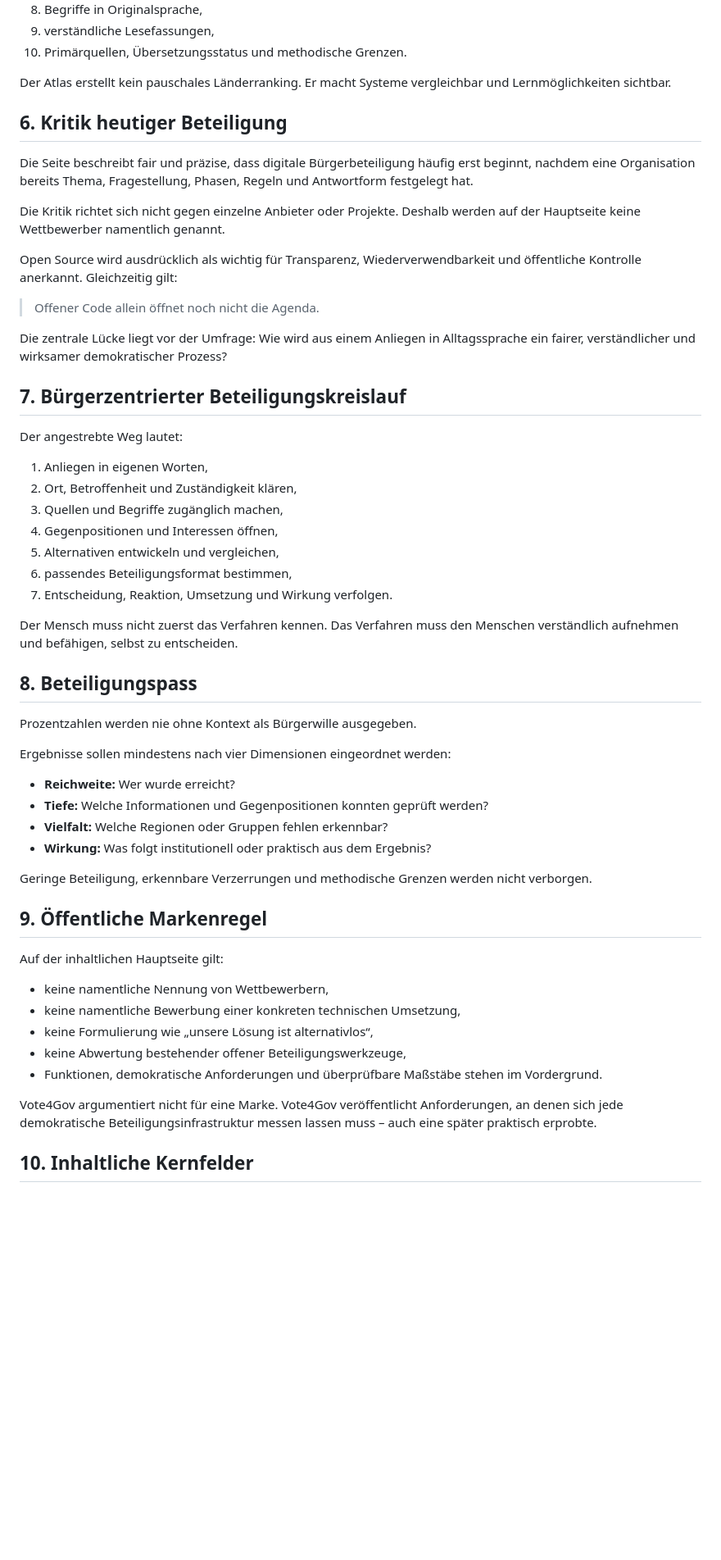
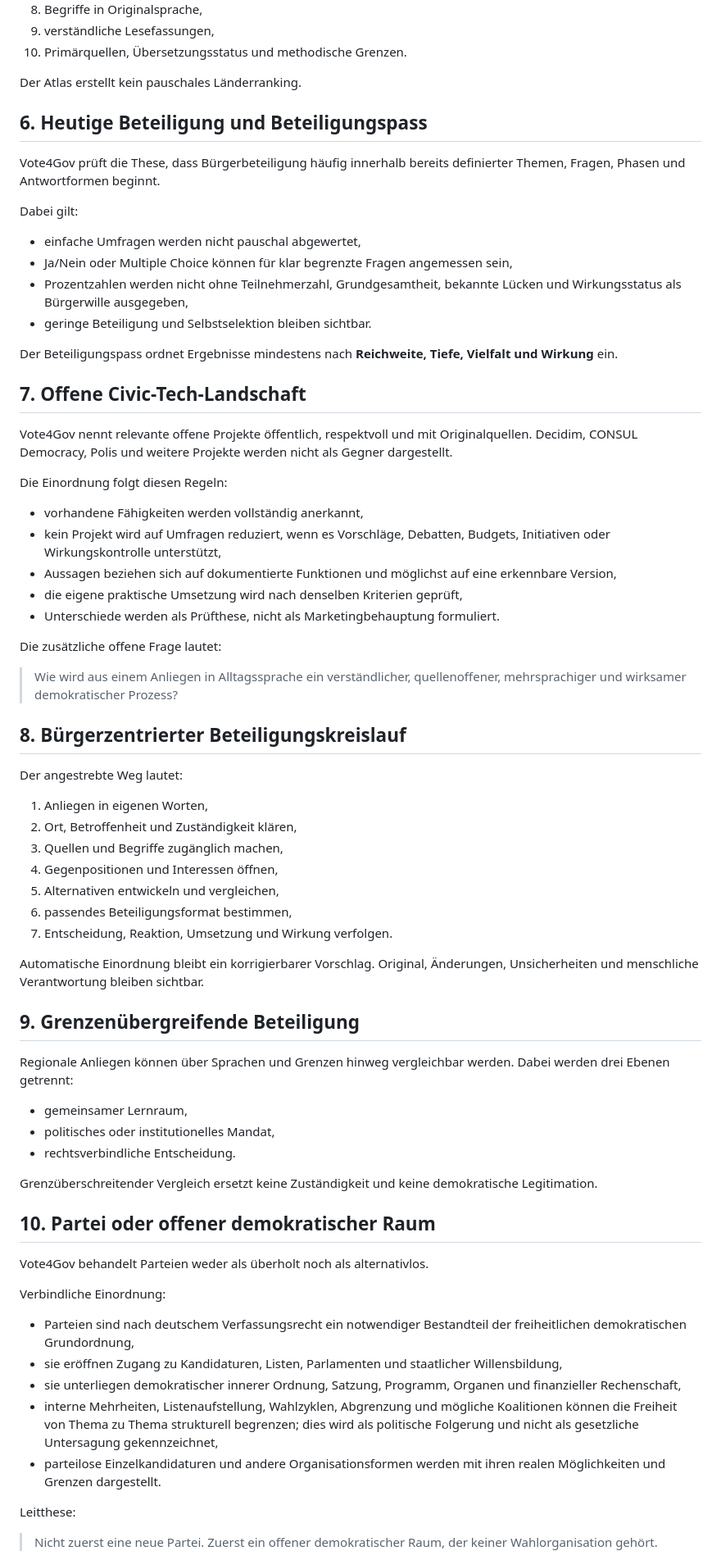
Before and after one commit to VOGADMINRGF/vote4gov, a Markdown page: docs/VOTE4GOV_NORTH_STAR.md, the part around one of its changes. Shown at 82% size. GitHub-like rendering; blank space fills up the shorter version.

```diff
--- a/docs/VOTE4GOV_NORTH_STAR.md
+++ b/docs/VOTE4GOV_NORTH_STAR.md
@@ -70,21 +91,38 @@ Jedes Länderprofil soll enthalten:
 9. verständliche Lesefassungen,
 10. Primärquellen, Übersetzungsstatus und methodische Grenzen.
 
-Der Atlas erstellt kein pauschales Länderranking. Er macht Systeme vergleichbar und Lernmöglichkeiten sichtbar.
+Der Atlas erstellt kein pauschales Länderranking.
 
-## 6. Kritik heutiger Beteiligung
+## 6. Heutige Beteiligung und Beteiligungspass
 
-Die Seite beschreibt fair und präzise, dass digitale Bürgerbeteiligung häufig erst beginnt, nachdem eine Organisation bereits Thema, Fragestellung, Phasen, Regeln und Antwortform festgelegt hat.
+Vote4Gov prüft die These, dass Bürgerbeteiligung häufig innerhalb bereits definierter Themen, Fragen, Phasen und Antwortformen beginnt.
 
-Die Kritik richtet sich nicht gegen einzelne Anbieter oder Projekte. Deshalb werden auf der Hauptseite keine Wettbewerber namentlich genannt.
+Dabei gilt:
 
-Open Source wird ausdrücklich als wichtig für Transparenz, Wiederverwendbarkeit und öffentliche Kontrolle anerkannt. Gleichzeitig gilt:
+- einfache Umfragen werden nicht pauschal abgewertet,
+- Ja/Nein oder Multiple Choice können für klar begrenzte Fragen angemessen sein,
+- Prozentzahlen werden nicht ohne Teilnehmerzahl, Grundgesamtheit, bekannte Lücken und Wirkungsstatus als Bürgerwille ausgegeben,
+- geringe Beteiligung und Selbstselektion bleiben sichtbar.
 
-> Offener Code allein öffnet noch nicht die Agenda.
+Der Beteiligungspass ordnet Ergebnisse mindestens nach **Reichweite, Tiefe, Vielfalt und Wirkung** ein.
 
-Die zentrale Lücke liegt vor der Umfrage: Wie wird aus einem Anliegen in Alltagssprache ein fairer, verständlicher und wirksamer demokratischer Prozess?
+## 7. Offene Civic-Tech-Landschaft
 
-## 7. Bürgerzentrierter Beteiligungskreislauf
+Vote4Gov nennt relevante offene Projekte öffentlich, respektvoll und mit Originalquellen. Decidim, CONSUL Democracy, Polis und weitere Projekte werden nicht als Gegner dargestellt.
+
+Die Einordnung folgt diesen Regeln:
+
+- vorhandene Fähigkeiten werden vollständig anerkannt,
+- kein Projekt wird auf Umfragen reduziert, wenn es Vorschläge, Debatten, Budgets, Initiativen oder Wirkungskontrolle unterstützt,
+- Aussagen beziehen sich auf dokumentierte Funktionen und möglichst auf eine erkennbare Version,
+- die eigene praktische Umsetzung wird nach denselben Kriterien geprüft,
+- Unterschiede werden als Prüfthese, nicht als Marketingbehauptung formuliert.
+
+Die zusätzliche offene Frage lautet:
+
+> Wie wird aus einem Anliegen in Alltagssprache ein verständlicher, quellenoffener, mehrsprachiger und wirksamer demokratischer Prozess?
+
+## 8. Bürgerzentrierter Beteiligungskreislauf
 
 Der angestrebte Weg lautet:
 
@@ -96,32 +134,31 @@ Der angestrebte Weg lautet:
 6. passendes Beteiligungsformat bestimmen,
 7. Entscheidung, Reaktion, Umsetzung und Wirkung verfolgen.
 
-Der Mensch muss nicht zuerst das Verfahren kennen. Das Verfahren muss den Menschen verständlich aufnehmen und befähigen, selbst zu entscheiden.
+Automatische Einordnung bleibt ein korrigierbarer Vorschlag. Original, Änderungen, Unsicherheiten und menschliche Verantwortung bleiben sichtbar.
 
-## 8. Beteiligungspass
+## 9. Grenzenübergreifende Beteiligung
 
-Prozentzahlen werden nie ohne Kontext als Bürgerwille ausgegeben.
+Regionale Anliegen können über Sprachen und Grenzen hinweg vergleichbar werden. Dabei werden drei Ebenen getrennt:
 
-Ergebnisse sollen mindestens nach vier Dimensionen eingeordnet werden:
+- gemeinsamer Lernraum,
+- politisches oder institutionelles Mandat,
+- rechtsverbindliche Entscheidung.
 
-- **Reichweite:** Wer wurde erreicht?
-- **Tiefe:** Welche Informationen und Gegenpositionen konnten geprüft werden?
-- **Vielfalt:** Welche Regionen oder Gruppen fehlen erkennbar?
-- **Wirkung:** Was folgt institutionell oder praktisch aus dem Ergebnis?
+Grenzüberschreitender Vergleich ersetzt keine Zuständigkeit und keine demokratische Legitimation.
 
-Geringe Beteiligung, erkennbare Verzerrungen und methodische Grenzen werden nicht verborgen.
+## 10. Partei oder offener demokratischer Raum
 
-## 9. Öffentliche Markenregel
+Vote4Gov behandelt Parteien weder als überholt noch als alternativlos.
 
-Auf der inhaltlichen Hauptseite gilt:
+Verbindliche Einordnung:
 
-- keine namentliche Nennung von Wettbewerbern,
-- keine namentliche Bewerbung einer konkreten technischen Umsetzung,
-- keine Formulierung wie „unsere Lösung ist alternativlos“,
-- keine Abwertung bestehender offener Beteiligungswerkzeuge,
-- Funktionen, demokratische Anforderungen und überprüfbare Maßstäbe stehen im Vordergrund.
+- Parteien sind nach deutschem Verfassungsrecht ein notwendiger Bestandteil der freiheitlichen demokratischen Grundordnung,
+- sie eröffnen Zugang zu Kandidaturen, Listen, Parlamenten und staatlicher Willensbildung,
+- sie unterliegen demokratischer innerer Ordnung, Satzung, Programm, Organen und finanzieller Rechenschaft,
+- interne Mehrheiten, Listenaufstellung, Wahlzyklen, Abgrenzung und mögliche Koalitionen können die Freiheit von Thema zu Thema strukturell begrenzen; dies wird als politische Folgerung und nicht als gesetzliche Untersagung gekennzeichnet,
+- parteilose Einzelkandidaturen und andere Organisationsformen werden mit ihren realen Möglichkeiten und Grenzen dargestellt.
 
-Vote4Gov argumentiert nicht für eine Marke. Vote4Gov veröffentlicht Anforderungen, an denen sich jede demokratische Beteiligungsinfrastruktur messen lassen muss – auch eine später praktisch erprobte.
+Leitthese:
 
-## 10. Inhaltliche Kernfelder
+> Nicht zuerst eine neue Partei. Zuerst ein offener demokratischer Raum, der keiner Wahlorganisation gehört.
 
```
Also changed, not shown: other parts of docs/VOTE4GOV_NORTH_STAR.md (+86 -79 lines).
